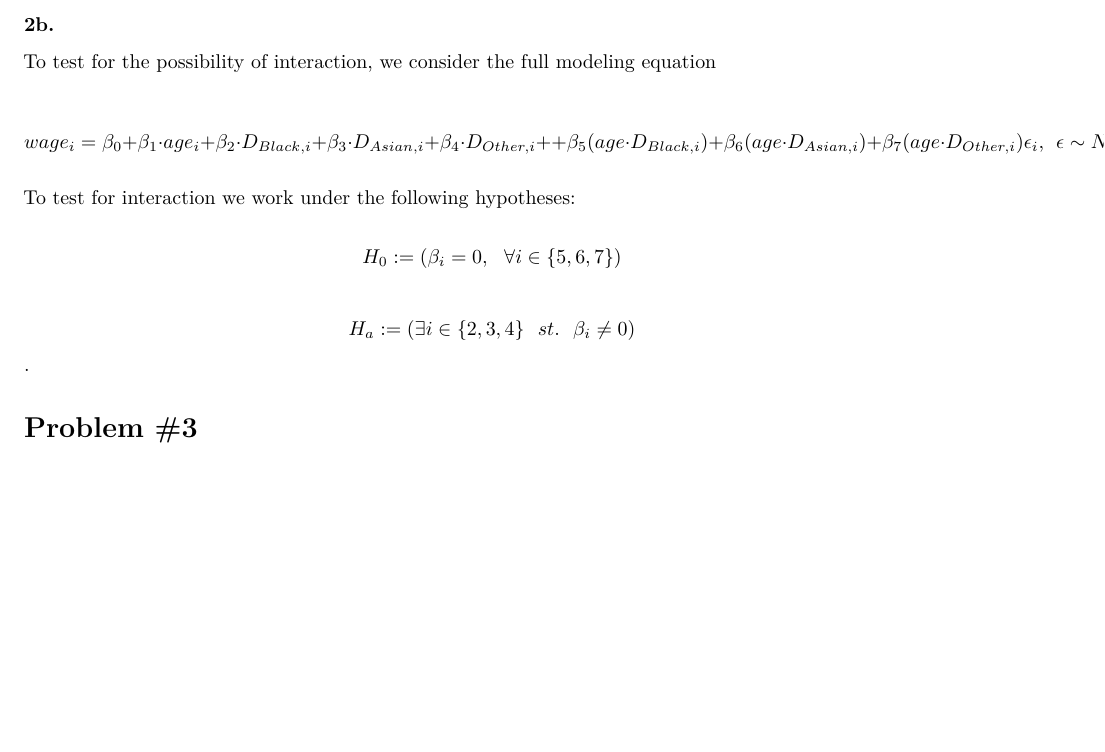
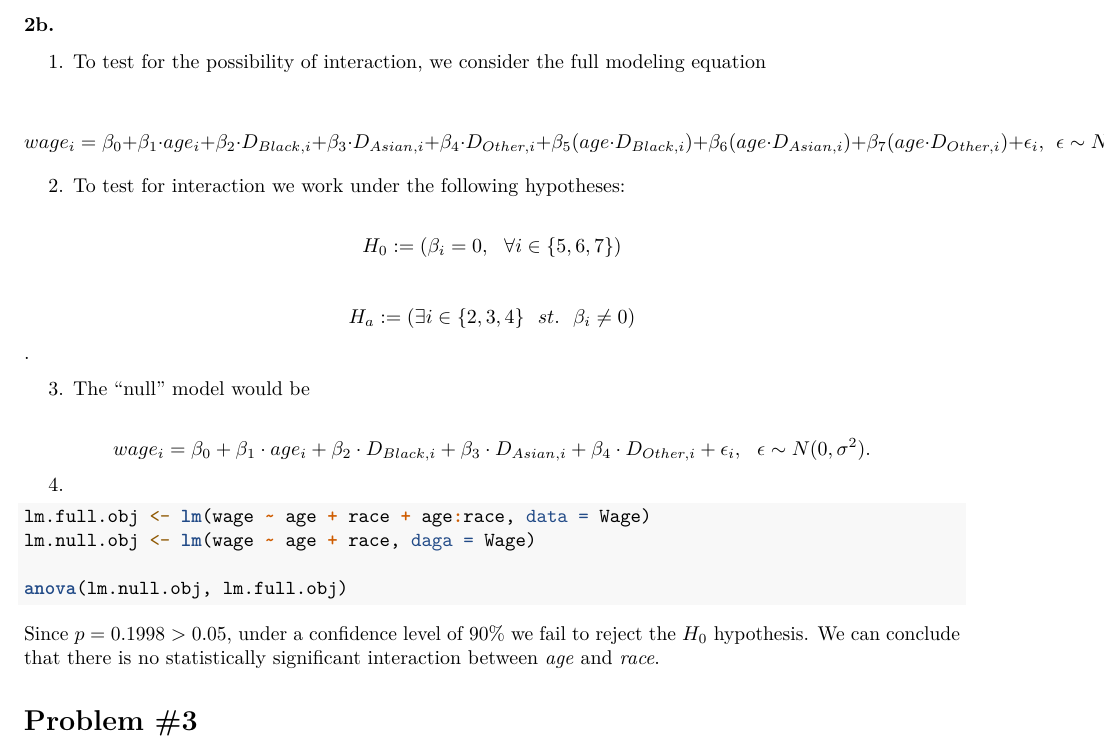
Before and after one commit to NaimChowdhury/Statistical_Inference, an R Markdown document (2020-06-23_HW9/2020-06-23_HW9.Rmd): part of page 5 of 5, cut so that both start at the same text, the shorter picture padded with empty space. Rendered offline with R 4.5, knitr and Pandoc, then LaTeX, with nearby package versions; the code chunks are not run, so their results and figures are left out.

Commit message:
completed 2.2

````diff
--- a/2020-06-23_HW9/2020-06-23_HW9.Rmd
+++ b/2020-06-23_HW9/2020-06-23_HW9.Rmd
@@ -223,15 +223,30 @@ Since two of the lines intersect, there is some evidence of potential interactio
 
 ### 2b.
 
-To test for the possibility of interaction, we consider the full modeling equation
+  1. To test for the possibility of interaction, we consider the full modeling equation
 
-$$wage_i = \beta_0 + \beta_1 \cdot age_i + \beta_2 \cdot D_{Black, i} + \beta_3 \cdot D_{Asian, i} + \beta_4 \cdot D_{Other,i} + + \beta_5 (age \cdot D_{Black,i}) + \beta_6 (age \cdot D_{Asian,i}) + \beta_7 (age \cdot D_{Other,i}) \epsilon_i, \ \ \epsilon \sim N(0, \sigma^2).$$
+$$wage_i = \beta_0 + \beta_1 \cdot age_i + \beta_2 \cdot D_{Black, i} + \beta_3 \cdot D_{Asian, i} + \beta_4 \cdot D_{Other,i} + \beta_5 (age \cdot D_{Black,i}) + \beta_6 (age \cdot D_{Asian,i}) + \beta_7 (age \cdot D_{Other,i}) + \epsilon_i, \ \ \epsilon \sim N(0, \sigma^2).$$
 
-To test for interaction we work under the following hypotheses:
+  2. To test for interaction we work under the following hypotheses:
 
 $$H_0:= (\beta_i = 0, \ \ \forall i \in \{5,6,7\})$$
 
 $$H_a:= (\exists i \in \{2,3,4\}\ \ st. \ \ \beta_i \neq 0)$$.
+
+  3. The "null" model would be
+
+$$wage_i = \beta_0 + \beta_1 \cdot age_i + \beta_2 \cdot D_{Black, i} + \beta_3 \cdot D_{Asian, i} + \beta_4 \cdot D_{Other,i} + \epsilon_i, \ \ \epsilon \sim N(0, \sigma^2).$$
+
+  4.
+
+```{r}
+lm.full.obj <- lm(wage ~ age + race + age:race, data = Wage)
+lm.null.obj <- lm(wage ~ age + race, daga = Wage)
+
+anova(lm.null.obj, lm.full.obj)
+```
+
+Since $p = 0.1998 > 0.05$, under a confidence level of 90% we fail to reject the $H_0$ hypothesis. We can conclude that there is no statistically significant interaction between _age_ and _race_.
 
 
 # Problem #3
````
